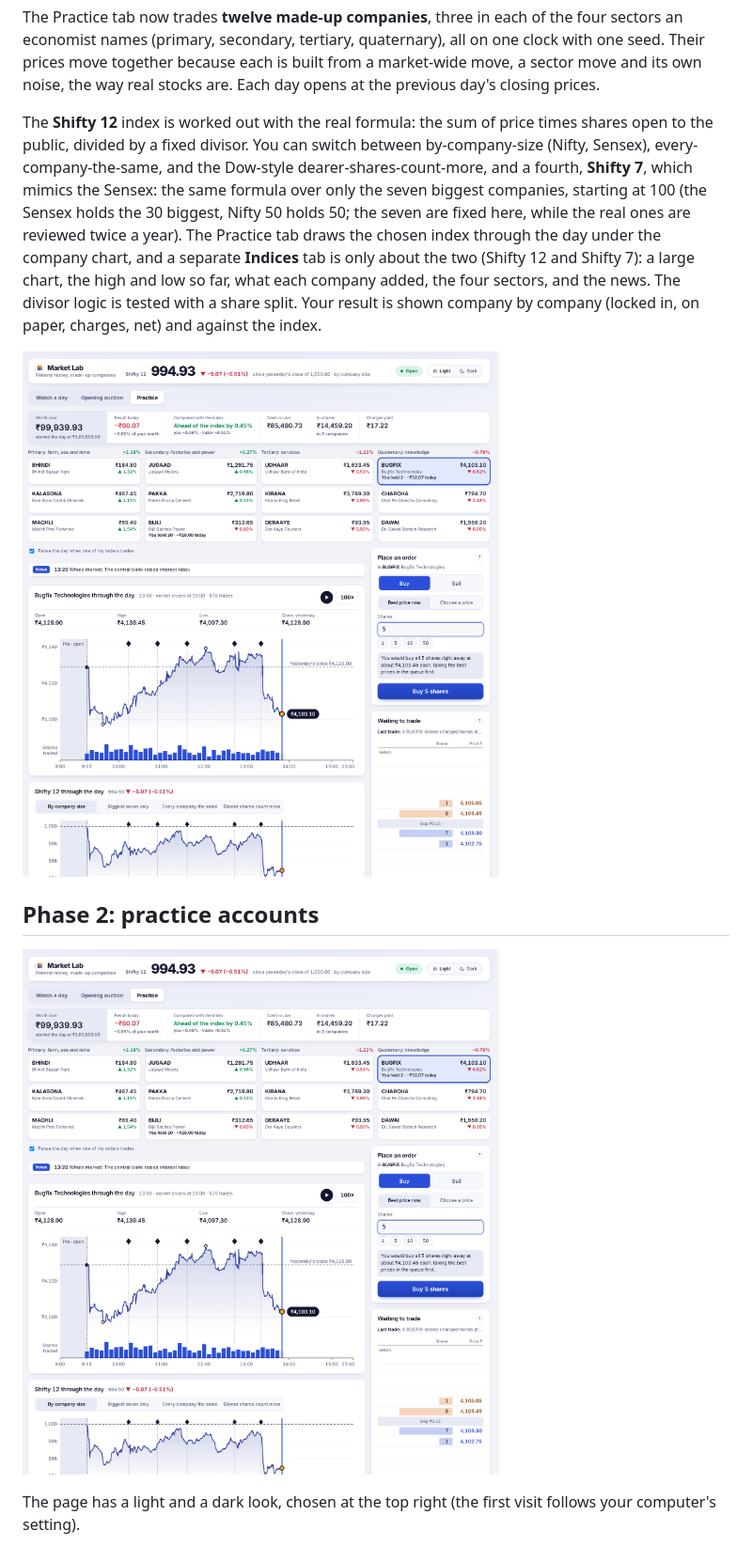
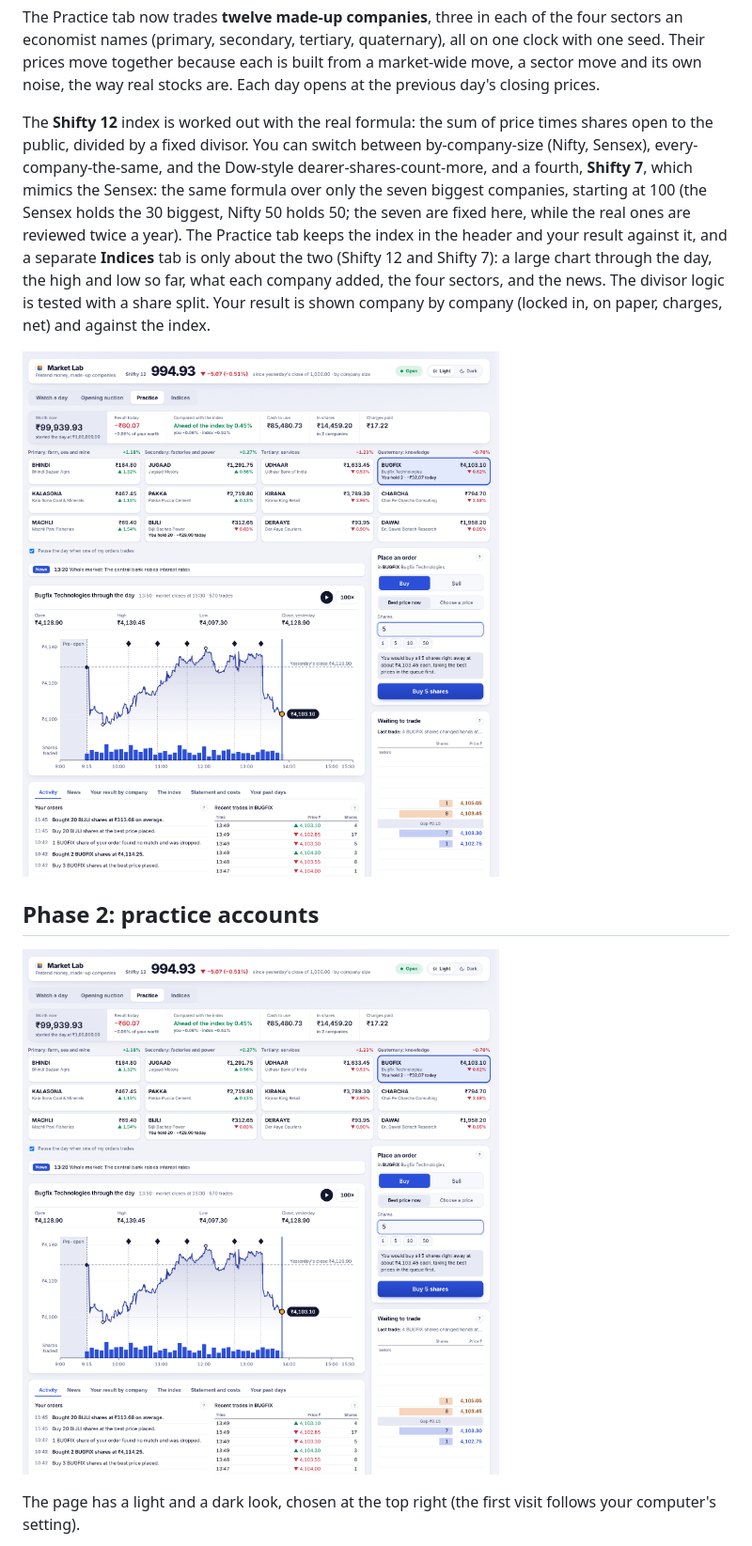
Before and after one commit to shivemn/market-lab, a Markdown page: README.md, the part around one of its changes. Shown at 94% size. Drawn GitHub-style; pictures changed too: docs/img/practice-light.png.

Commit message:
Add Shifty 12 chart and Shifty 7 index 2

```diff
--- a/README.md
+++ b/README.md
@@ -319,7 +319,7 @@ previous day's closing prices.
 
 The **Shifty 12** index is worked out with the real formula: the sum of price times shares open to the public, divided by
 a fixed divisor. You can switch between by-company-size (Nifty, Sensex), every-company-the-same, and the Dow-style
-dearer-shares-count-more, and a fourth, **Shifty 7**, which mimics the Sensex: the same formula over only the seven biggest companies, starting at 100 (the Sensex holds the 30 biggest, Nifty 50 holds 50; the seven are fixed here, while the real ones are reviewed twice a year). The Practice tab draws the chosen index through the day under the company chart, and a separate **Indices** tab is only about the two (Shifty 12 and Shifty 7): a large chart, the high and low so far, what each company added, the four sectors, and the news. The divisor logic is tested with a share split. Your result is shown company by company
+dearer-shares-count-more, and a fourth, **Shifty 7**, which mimics the Sensex: the same formula over only the seven biggest companies, starting at 100 (the Sensex holds the 30 biggest, Nifty 50 holds 50; the seven are fixed here, while the real ones are reviewed twice a year). The Practice tab keeps the index in the header and your result against it, and a separate **Indices** tab is only about the two (Shifty 12 and Shifty 7): a large chart through the day, the high and low so far, what each company added, the four sectors, and the news. The divisor logic is tested with a share split. Your result is shown company by company
 (locked in, on paper, charges, net) and against the index.
 
 ![The Practice tab: chart, order ticket, price ladder, your orders and what each trade cost](docs/img/practice-light.png)
```
Also changed, not shown: other parts of README.md (+1 -1 lines), SPEC.md (+1 -1 lines), docs/img/market-index.png, docs/img/practice-dark.png, 1 other file.
